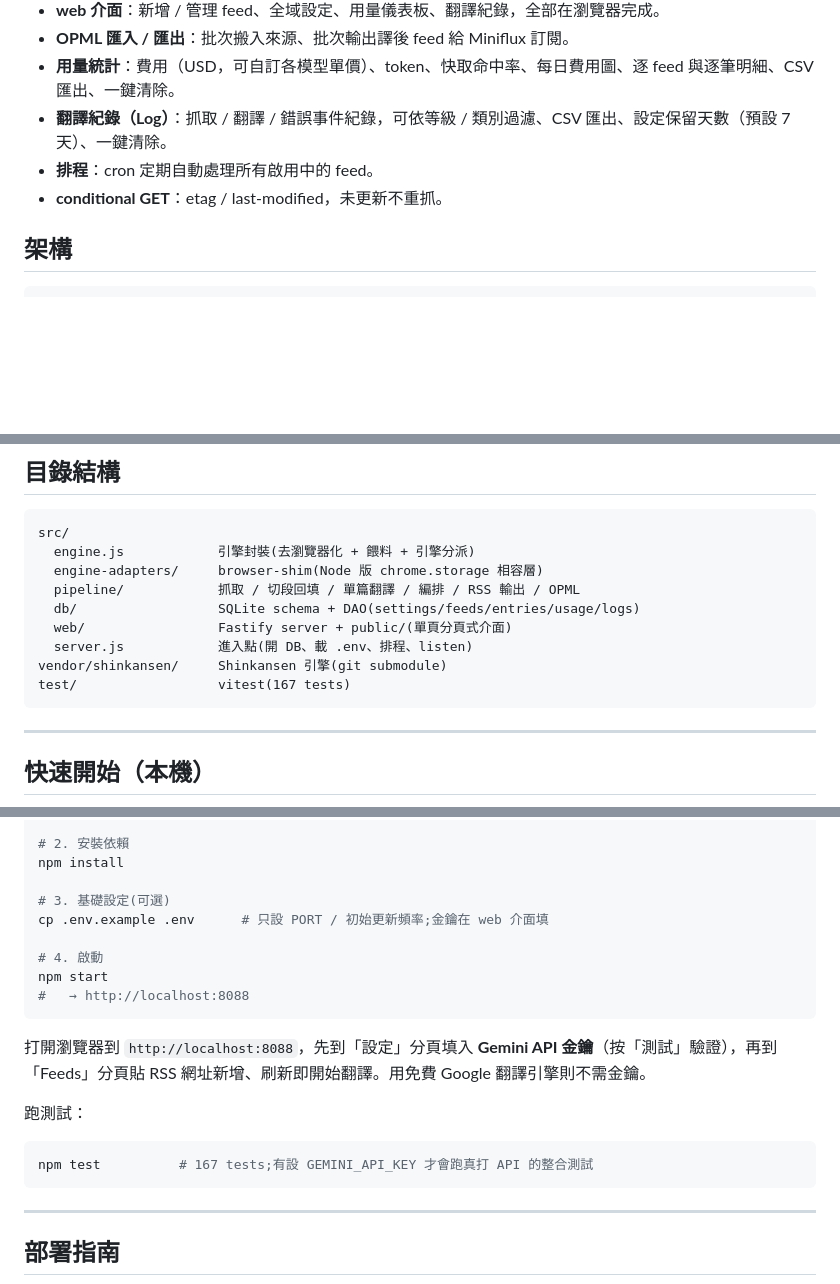
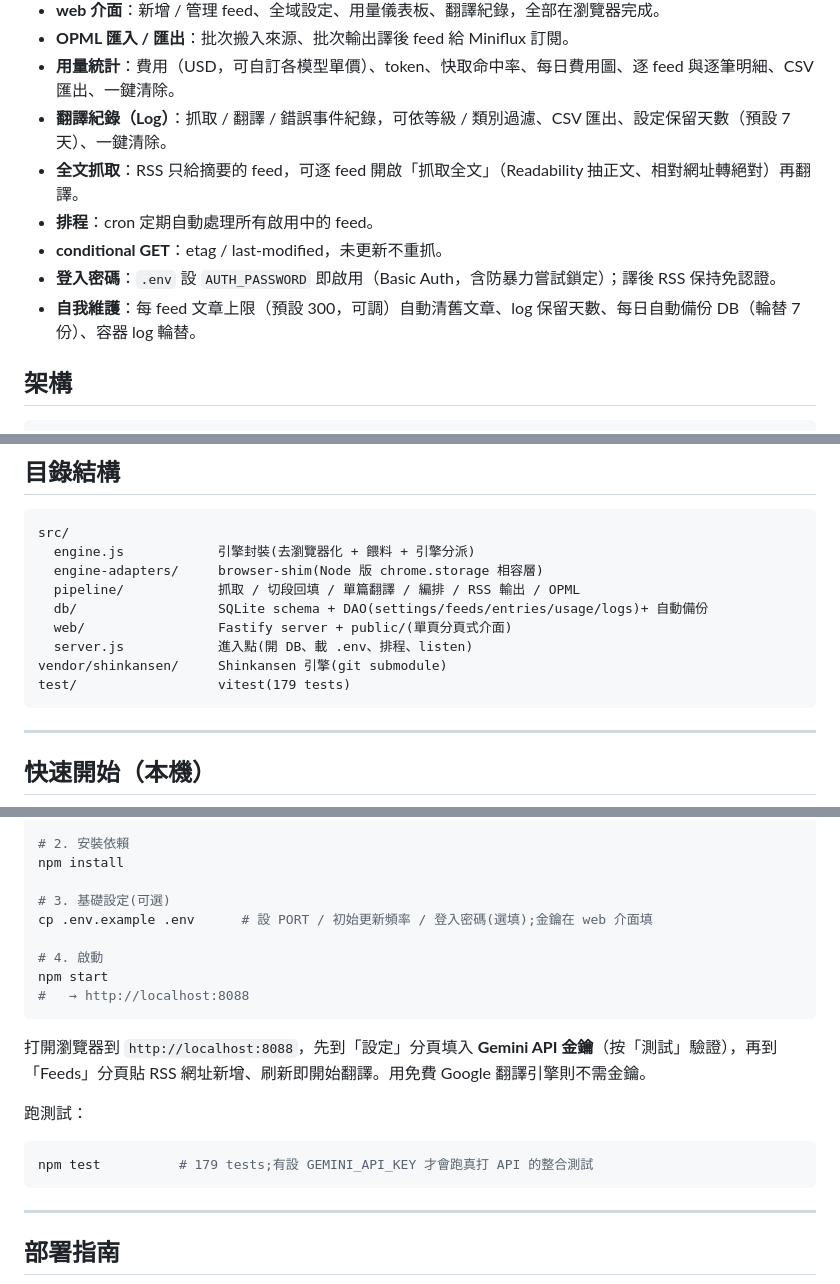
Before and after one commit to jimmysu0309/shinkansen-rss-translator, a Markdown page: README.md, 3 parts joined by grey strips. Rendered like a GitHub page; blank space fills up the shorter version.

Commit message:
docs: README 同步現況 — 補漏的功能、修過時描述
- 「只替換文字節點」改為佔位符切段的準確描述(引擎已是 block+placeholder)
- 功能特色補:全文抓取、登入密碼(Basic Auth + 防暴力)、自我維護
  (entry 上限 / log 保留 / 每日備份 / 容器 log 輪替)
- 使用段補「全部重譯」;目錄結構 db/ 補自動備份;測試數 167 → 179
- 快速開始的 .env 註解補登入密碼

Co-Authored-By: Claude Fable 5 <noreply@anthropic.com>

````diff
--- a/README.md
+++ b/README.md
@@ -24,8 +24,11 @@
 - **OPML 匯入 / 匯出**：批次搬入來源、批次輸出譯後 feed 給 Miniflux 訂閱。
 - **用量統計**：費用（USD，可自訂各模型單價）、token、快取命中率、每日費用圖、逐 feed 與逐筆明細、CSV 匯出、一鍵清除。
 - **翻譯紀錄（Log）**：抓取 / 翻譯 / 錯誤事件紀錄，可依等級 / 類別過濾、CSV 匯出、設定保留天數（預設 7 天）、一鍵清除。
+- **全文抓取**：RSS 只給摘要的 feed，可逐 feed 開啟「抓取全文」（Readability 抽正文、相對網址轉絕對）再翻譯。
 - **排程**：cron 定期自動處理所有啟用中的 feed。
 - **conditional GET**：etag / last-modified，未更新不重抓。
+- **登入密碼**：`.env` 設 `AUTH_PASSWORD` 即啟用（Basic Auth，含防暴力嘗試鎖定）；譯後 RSS 保持免認證。
+- **自我維護**：每 feed 文章上限（預設 300，可調）自動清舊文章、log 保留天數、每日自動備份 DB（輪替 7 份）、容器 log 輪替。
 
 ## 架構
 
@@ -48,11 +51,11 @@ src/
   engine.js            引擎封裝(去瀏覽器化 + 餵料 + 引擎分派)
   engine-adapters/     browser-shim(Node 版 chrome.storage 相容層)
   pipeline/            抓取 / 切段回填 / 單篇翻譯 / 編排 / RSS 輸出 / OPML
-  db/                  SQLite schema + DAO(settings/feeds/entries/usage/logs)
+  db/                  SQLite schema + DAO(settings/feeds/entries/usage/logs)+ 自動備份
   web/                 Fastify server + public/(單頁分頁式介面)
   server.js            進入點(開 DB、載 .env、排程、listen)
 vendor/shinkansen/     Shinkansen 引擎(git submodule)
-test/                  vitest(167 tests)
+test/                  vitest(179 tests)
 ```
 
 ---
@@ -72,7 +75,7 @@ git submodule update --init
 npm install
 
 # 3. 基礎設定(可選)
-cp .env.example .env      # 只設 PORT / 初始更新頻率;金鑰在 web 介面填
+cp .env.example .env      # 設 PORT / 初始更新頻率 / 登入密碼(選填);金鑰在 web 介面填
 
 # 4. 啟動
 npm start
@@ -84,7 +87,7 @@ npm start
 跑測試：
 
 ```bash
-npm test          # 167 tests;有設 GEMINI_API_KEY 才會跑真打 API 的整合測試
+npm test          # 179 tests;有設 GEMINI_API_KEY 才會跑真打 API 的整合測試
 ```
 
 ---
````
Also changed, not shown: other parts of README.md (+2 -1 lines).
